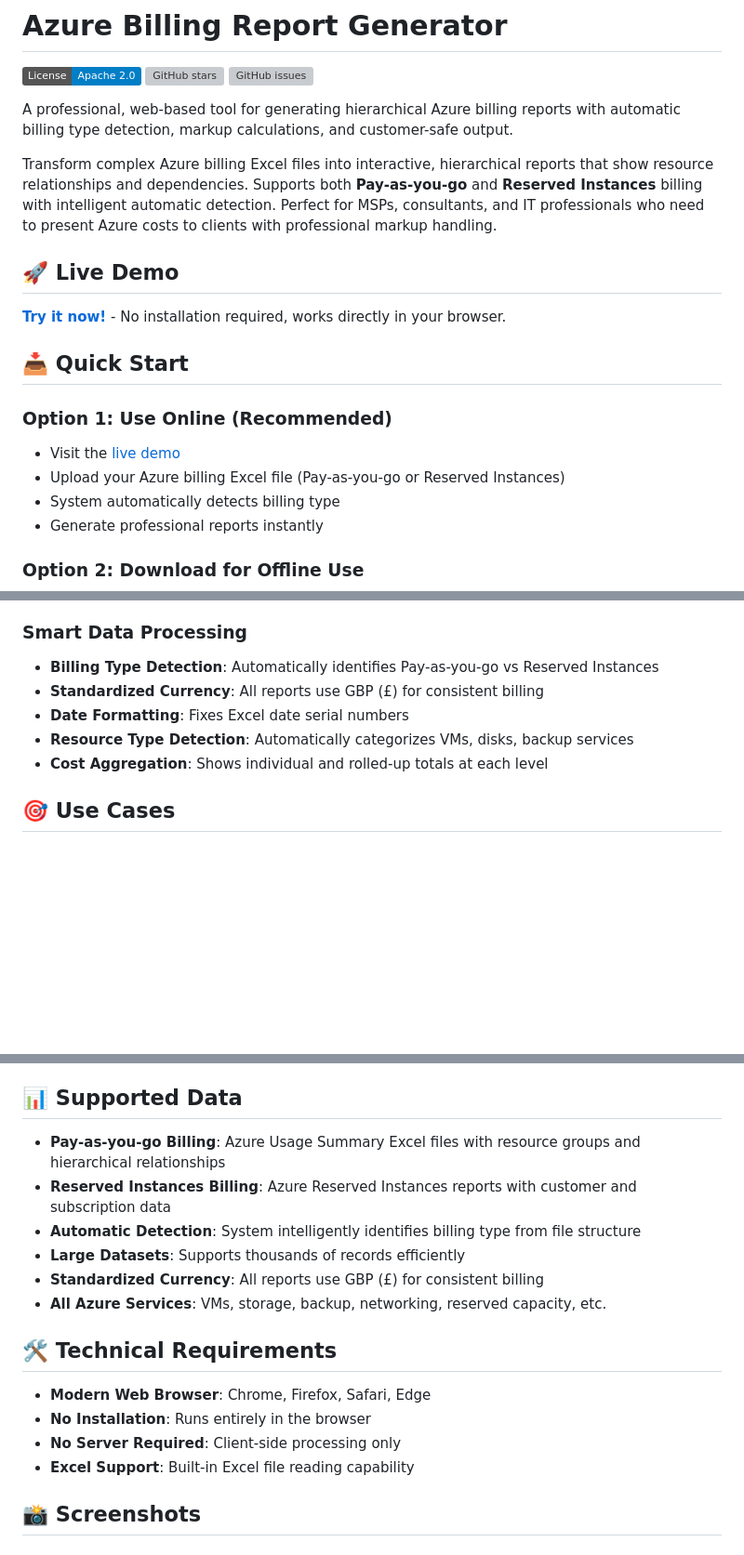
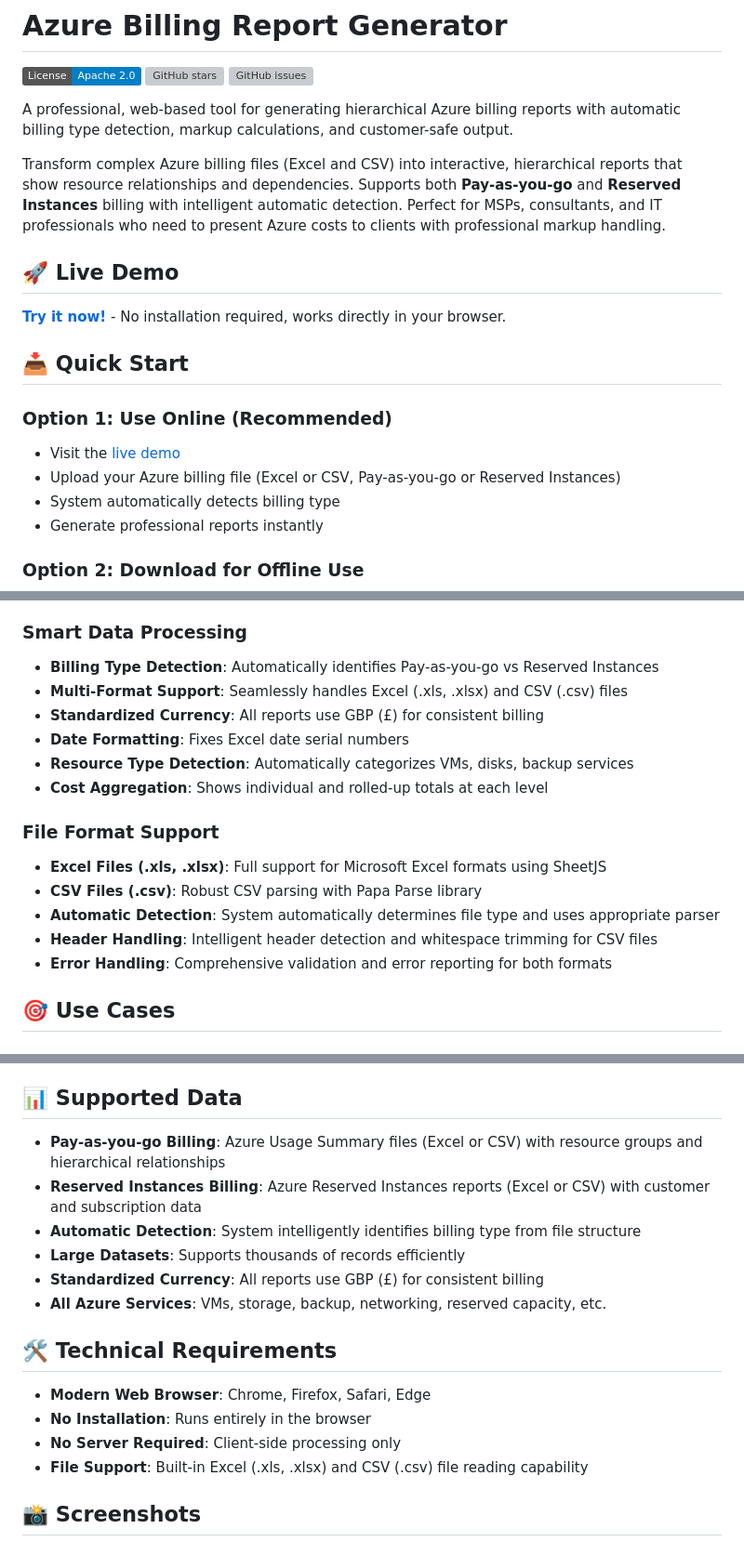
Before and after one commit to cafasdon/azurebillreport, a Markdown page: README.md, 3 parts joined by grey strips. Shown: that part at 93% size. Drawn GitHub-style; badges without logos; blank space fills up the shorter version; grey boxes are pictures that could not be loaded.

Commit message:
Update README with comprehensive CSV support documentation
 Documentation Updates:
 Updated all file format references to include CSV support
 Added dedicated 'File Format Support' section explaining both Excel and CSV capabilities
 Updated quick start guide to mention CSV files
 Enhanced technical requirements section with Papa Parse library info
 Updated data flow diagram to show multi-format support

 Key Changes:
 Main description: 'Excel files'  'Excel and CSV files'
 Upload instructions: Added .csv to supported formats
 Supported data section: Enhanced with CSV format details
 Technical stack: Added Papa Parse for CSV parsing
 Architecture: Updated data flow to show format flexibility

 New Section Added:
 File Format Support section with detailed explanations:
  - Excel Files (.xls, .xlsx): SheetJS library
  - CSV Files (.csv): Papa Parse library
  - Automatic Detection: Smart file type recognition
  - Header Handling: Intelligent CSV processing
  - Error Handling: Comprehensive validation

 Benefits Highlighted:
 Broader file format compatibility
 Seamless user experience regardless of file type
 Professional CSV parsing with error handling
 Maintains all existing Excel functionality
 Clear documentation for users about supported formats

Ready for users to understand and use both Excel and CSV file support!

```diff
--- a/README.md
+++ b/README.md
@@ -6,7 +6,7 @@
 
 A professional, web-based tool for generating hierarchical Azure billing reports with automatic billing type detection, markup calculations, and customer-safe output.
 
-Transform complex Azure billing Excel files into interactive, hierarchical reports that show resource relationships and dependencies. Supports both **Pay-as-you-go** and **Reserved Instances** billing with intelligent automatic detection. Perfect for MSPs, consultants, and IT professionals who need to present Azure costs to clients with professional markup handling.
+Transform complex Azure billing files (Excel and CSV) into interactive, hierarchical reports that show resource relationships and dependencies. Supports both **Pay-as-you-go** and **Reserved Instances** billing with intelligent automatic detection. Perfect for MSPs, consultants, and IT professionals who need to present Azure costs to clients with professional markup handling.
 
 ## 🚀 **Live Demo**
 
@@ -17,7 +17,7 @@ Transform complex Azure billing Excel files into interactive, hierarchical repor
 ### **Option 1: Use Online (Recommended)**
 
 - Visit the [live demo](https://cafasdon.github.io/azurebillreport/)
-- Upload your Azure billing Excel file (Pay-as-you-go or Reserved Instances)
+- Upload your Azure billing file (Excel or CSV, Pay-as-you-go or Reserved Instances)
 - System automatically detects billing type
 - Generate professional reports instantly
 
@@ -118,10 +118,19 @@ Transform complex Azure billing Excel files into interactive, hierarchical repor
 ### **Smart Data Processing**
 
 - **Billing Type Detection**: Automatically identifies Pay-as-you-go vs Reserved Instances
+- **Multi-Format Support**: Seamlessly handles Excel (.xls, .xlsx) and CSV (.csv) files
 - **Standardized Currency**: All reports use GBP (£) for consistent billing
 - **Date Formatting**: Fixes Excel date serial numbers
 - **Resource Type Detection**: Automatically categorizes VMs, disks, backup services
 - **Cost Aggregation**: Shows individual and rolled-up totals at each level
+
+### **File Format Support**
+
+- **Excel Files (.xls, .xlsx)**: Full support for Microsoft Excel formats using SheetJS
+- **CSV Files (.csv)**: Robust CSV parsing with Papa Parse library
+- **Automatic Detection**: System automatically determines file type and uses appropriate parser
+- **Header Handling**: Intelligent header detection and whitespace trimming for CSV files
+- **Error Handling**: Comprehensive validation and error reporting for both formats
 
 ## 🎯 Use Cases
 
@@ -148,8 +157,8 @@ Transform complex Azure billing Excel files into interactive, hierarchical repor
 
 ## 📊 Supported Data
 
-- **Pay-as-you-go Billing**: Azure Usage Summary Excel files with resource groups and hierarchical relationships
-- **Reserved Instances Billing**: Azure Reserved Instances reports with customer and subscription data
+- **Pay-as-you-go Billing**: Azure Usage Summary files (Excel or CSV) with resource groups and hierarchical relationships
+- **Reserved Instances Billing**: Azure Reserved Instances reports (Excel or CSV) with customer and subscription data
 - **Automatic Detection**: System intelligently identifies billing type from file structure
 - **Large Datasets**: Supports thousands of records efficiently
 - **Standardized Currency**: All reports use GBP (£) for consistent billing
@@ -160,7 +169,7 @@ Transform complex Azure billing Excel files into interactive, hierarchical repor
 - **Modern Web Browser**: Chrome, Firefox, Safari, Edge
 - **No Installation**: Runs entirely in the browser
 - **No Server Required**: Client-side processing only
-- **Excel Support**: Built-in Excel file reading capability
+- **File Support**: Built-in Excel (.xls, .xlsx) and CSV (.csv) file reading capability
 
 ## 📸 **Screenshots**
 
```
Also changed, not shown: other parts of README.md (+4 -4 lines).
